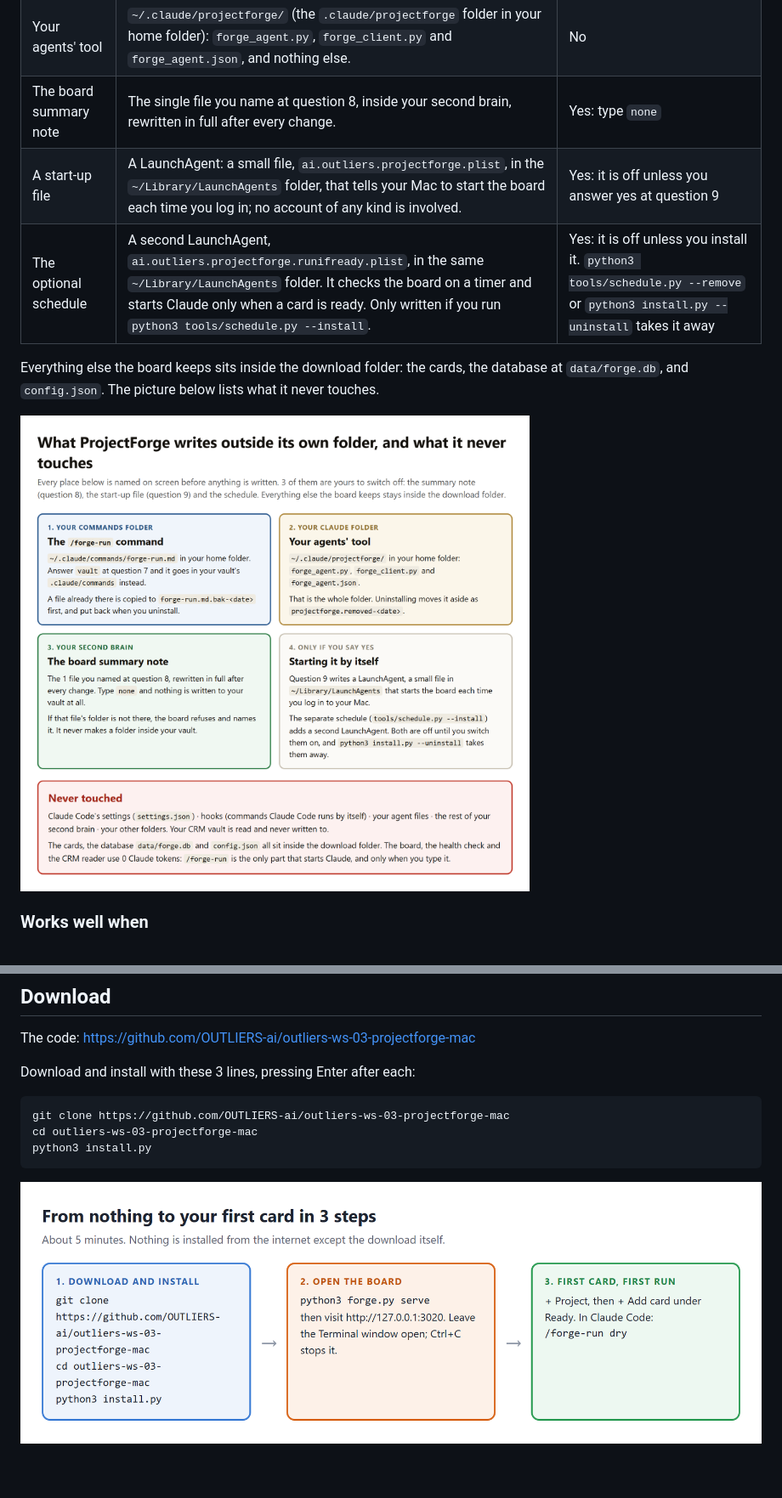
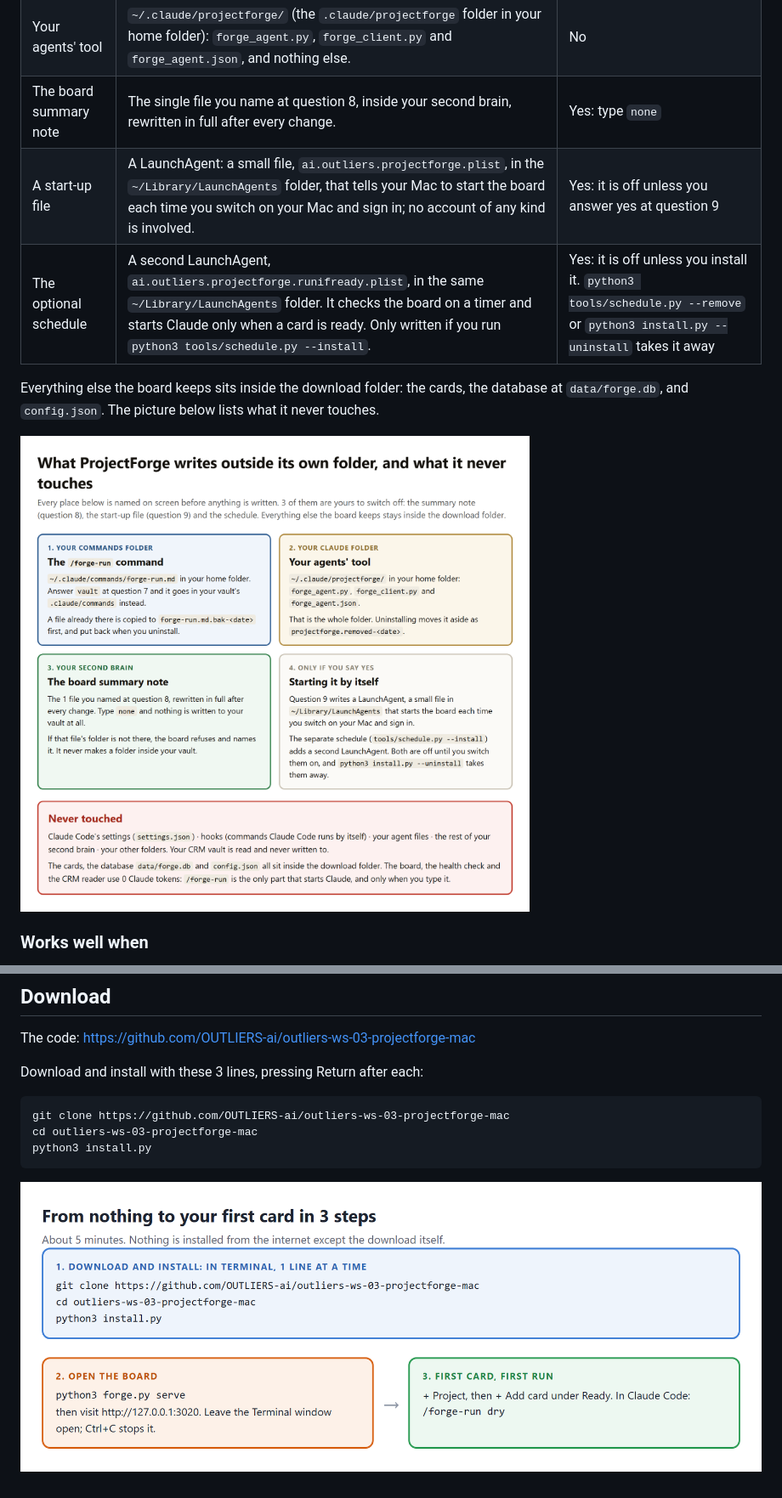
Before and after one commit to OUTLIERS-ai/outliers-ws-03-projectforge-mac, a Markdown page: guide/GUIDE.md, 2 parts joined by grey strips. Shown at 85% size. Drawn GitHub-style; pictures changed too: guide/img/mac-download.png, guide/img/mac-writes-and-never-touches.png.

````diff
--- a/guide/GUIDE.md
+++ b/guide/GUIDE.md
@@ -85,7 +85,7 @@ The installer names every path below on screen and asks "Go ahead?" before it wr
 | The `/forge-run` command | `~/.claude/commands/forge-run.md` (the `.claude/commands` folder in your home folder), or your vault's `.claude/commands` if you answer `vault` at question 7. A file already there is copied to `forge-run.md.bak-<date>` first and put back when you uninstall. | No, but you choose which of the 2 folders |
 | Your agents' tool | `~/.claude/projectforge/` (the `.claude/projectforge` folder in your home folder): `forge_agent.py`, `forge_client.py` and `forge_agent.json`, and nothing else. | No |
 | The board summary note | The single file you name at question 8, inside your second brain, rewritten in full after every change. | Yes: type `none` |
-| A start-up file | A LaunchAgent: a small file, `ai.outliers.projectforge.plist`, in the `~/Library/LaunchAgents` folder, that tells your Mac to start the board each time you log in; no account of any kind is involved. | Yes: it is off unless you answer yes at question 9 |
+| A start-up file | A LaunchAgent: a small file, `ai.outliers.projectforge.plist`, in the `~/Library/LaunchAgents` folder, that tells your Mac to start the board each time you switch on your Mac and sign in; no account of any kind is involved. | Yes: it is off unless you answer yes at question 9 |
 | The optional schedule | A second LaunchAgent, `ai.outliers.projectforge.runifready.plist`, in the same `~/Library/LaunchAgents` folder. It checks the board on a timer and starts Claude only when a card is ready. Only written if you run `python3 tools/schedule.py --install`. | Yes: it is off unless you install it. `python3 tools/schedule.py --remove` or `python3 install.py --uninstall` takes it away |
 
 Everything else the board keeps sits inside the download folder: the cards, the database at `data/forge.db`, and `config.json`. The picture below lists what it never touches.
@@ -559,7 +590,7 @@ These are the real faults from Ashley's build and from testing this download, wi
 
 The code: https://github.com/OUTLIERS-ai/outliers-ws-03-projectforge-mac
 
-Download and install with these 3 lines, pressing Enter after each:
+Download and install with these 3 lines, pressing Return after each:
 
 ```
 git clone https://github.com/OUTLIERS-ai/outliers-ws-03-projectforge-mac
````
Also changed, not shown: other parts of guide/GUIDE.md (+65 -34 lines), README.md (+1 -1 lines), guide/img/mac-before-you-start.png, guide/img/mac-refusals.png, 4 other files.
